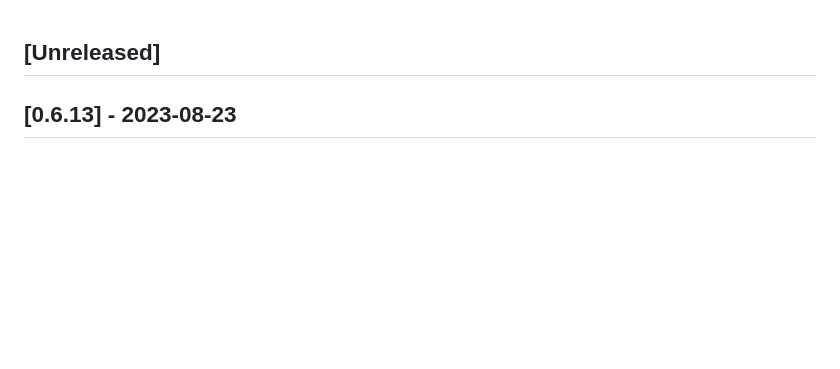
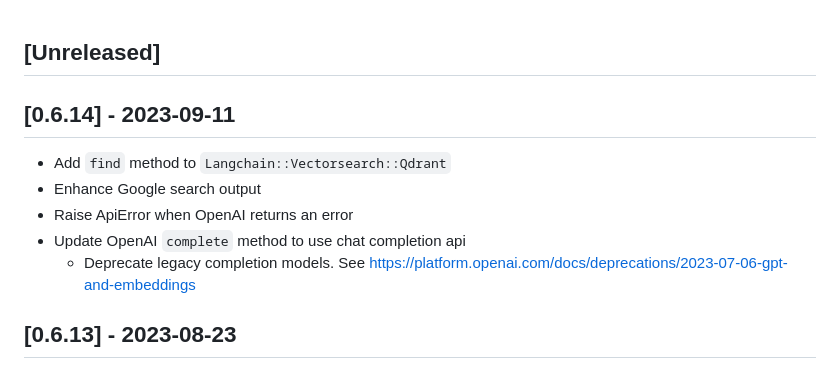
Before and after one commit to patterns-ai-core/langchainrb, a Markdown page: CHANGELOG.md, the part around the change. Drawn GitHub-style; blank space fills up the shorter version.

```diff
--- a/CHANGELOG.md
+++ b/CHANGELOG.md
@@ -1,4 +1,11 @@
 ## [Unreleased]
+
+## [0.6.14] - 2023-09-11
+- Add `find` method to `Langchain::Vectorsearch::Qdrant`
+- Enhance Google search output
+- Raise ApiError when OpenAI returns an error
+- Update OpenAI `complete` method to use chat completion api
+  - Deprecate legacy completion models. See https://platform.openai.com/docs/deprecations/2023-07-06-gpt-and-embeddings
 
 ## [0.6.13] - 2023-08-23
 - Add `k:` parameter to all `ask()` vector search methods
```
